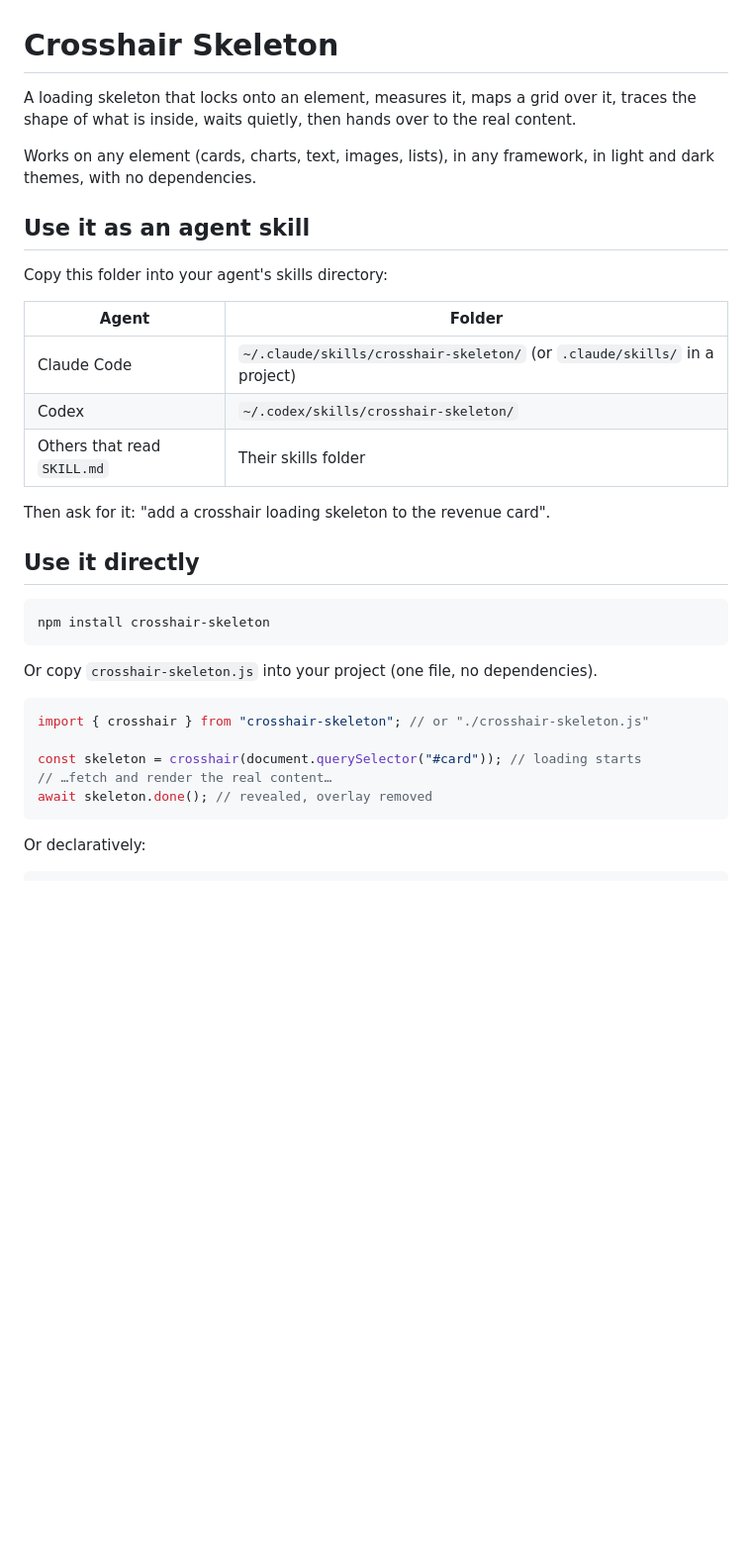
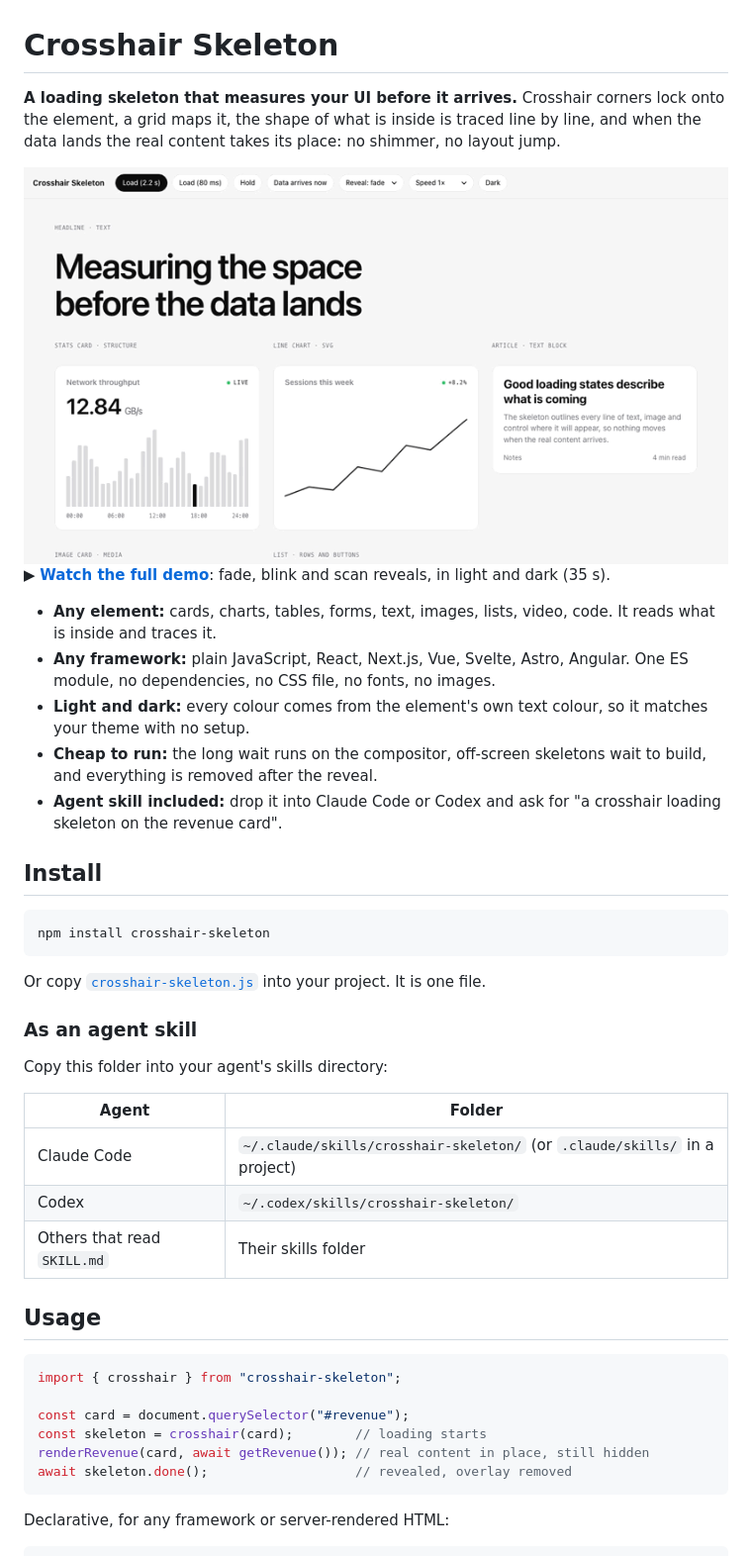
Before and after one commit to velox-themes/crosshair-skeleton, a Markdown page: README.md, the part around one of its changes. Shown at 99% size. GitHub-like rendering; pictures changed too: media/demo-light.gif (added); blank space fills up the shorter version.

````diff
--- a/README.md
+++ b/README.md
@@ -1,10 +1,31 @@
 # Crosshair Skeleton
 
-A loading skeleton that locks onto an element, measures it, maps a grid over it, traces the shape of what is inside, waits quietly, then hands over to the real content.
+**A loading skeleton that measures your UI before it arrives.** Crosshair corners lock onto the element, a grid maps it, the shape of what is inside is traced line by line, and when the data lands the real content takes its place: no shimmer, no layout jump.
 
-Works on any element (cards, charts, text, images, lists), in any framework, in light and dark themes, with no dependencies.
+<a href="media/crosshair-skeleton.mp4">
+  <picture>
+    <source media="(prefers-color-scheme: dark)" srcset="media/demo-dark.gif">
+    <img alt="Crosshair Skeleton: corners lock onto a headline, a stats card, a line chart and an article, a grid and wireframe are traced, then the real content fades in" src="media/demo-light.gif" width="800">
+  </picture>
+</a>
 
-## Use it as an agent skill
+▶ **[Watch the full demo](media/crosshair-skeleton.mp4)**: fade, blink and scan reveals, in light and dark (35 s).
+
+- **Any element:** cards, charts, tables, forms, text, images, lists, video, code. It reads what is inside and traces it.
+- **Any framework:** plain JavaScript, React, Next.js, Vue, Svelte, Astro, Angular. One ES module, no dependencies, no CSS file, no fonts, no images.
+- **Light and dark:** every colour comes from the element's own text colour, so it matches your theme with no setup.
+- **Cheap to run:** the long wait runs on the compositor, off-screen skeletons wait to build, and everything is removed after the reveal.
+- **Agent skill included:** drop it into Claude Code or Codex and ask for "a crosshair loading skeleton on the revenue card".
+
+## Install
+
+```bash
+npm install crosshair-skeleton
+```
+
+Or copy [`crosshair-skeleton.js`](./crosshair-skeleton.js) into your project. It is one file.
+
+### As an agent skill
 
 Copy this folder into your agent's skills directory:
 
@@ -14,24 +35,17 @@ Copy this folder into your agent's skills directory:
 | Codex | `~/.codex/skills/crosshair-skeleton/` |
 | Others that read `SKILL.md` | Their skills folder |
 
-Then ask for it: "add a crosshair loading skeleton to the revenue card".
+## Usage
 
-## Use it directly
+```js
+import { crosshair } from "crosshair-skeleton";
 
-```bash
-npm install crosshair-skeleton
+const card = document.querySelector("#revenue");
+const skeleton = crosshair(card);        // loading starts
+renderRevenue(card, await getRevenue()); // real content in place, still hidden
+await skeleton.done();                   // revealed, overlay removed
 ```
 
-Or copy `crosshair-skeleton.js` into your project (one file, no dependencies).
-
-```js
-import { crosshair } from "crosshair-skeleton"; // or "./crosshair-skeleton.js"
-
-const skeleton = crosshair(document.querySelector("#card")); // loading starts
-// …fetch and render the real content…
-await skeleton.done(); // revealed, overlay removed
-```
-
-Or declaratively:
+Declarative, for any framework or server-rendered HTML:
 
 ```html
````
Also changed, not shown: other parts of README.md (+35 -5 lines), SKILL.md (+5 -1 lines), media/demo-dark.gif (added), 3 other files.
